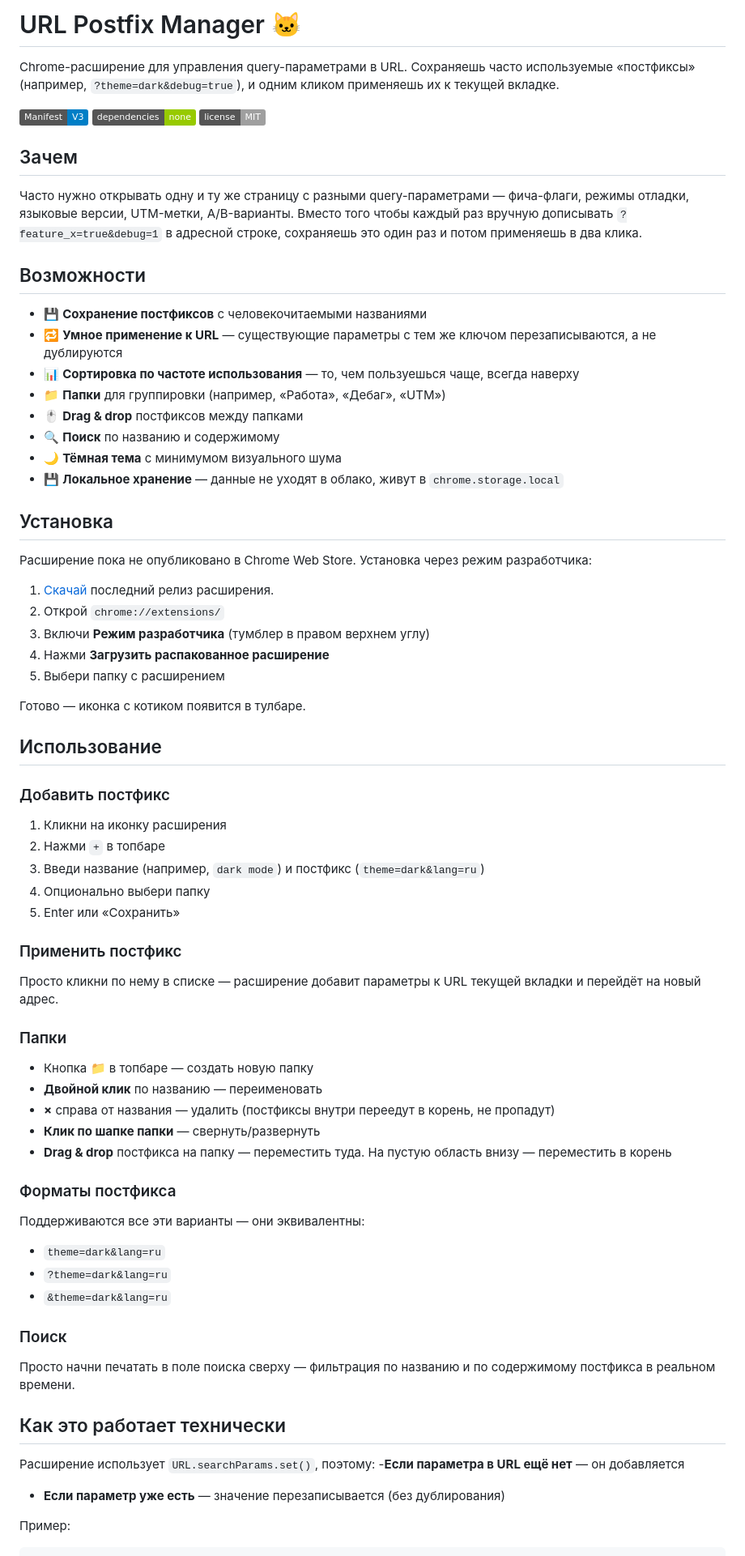
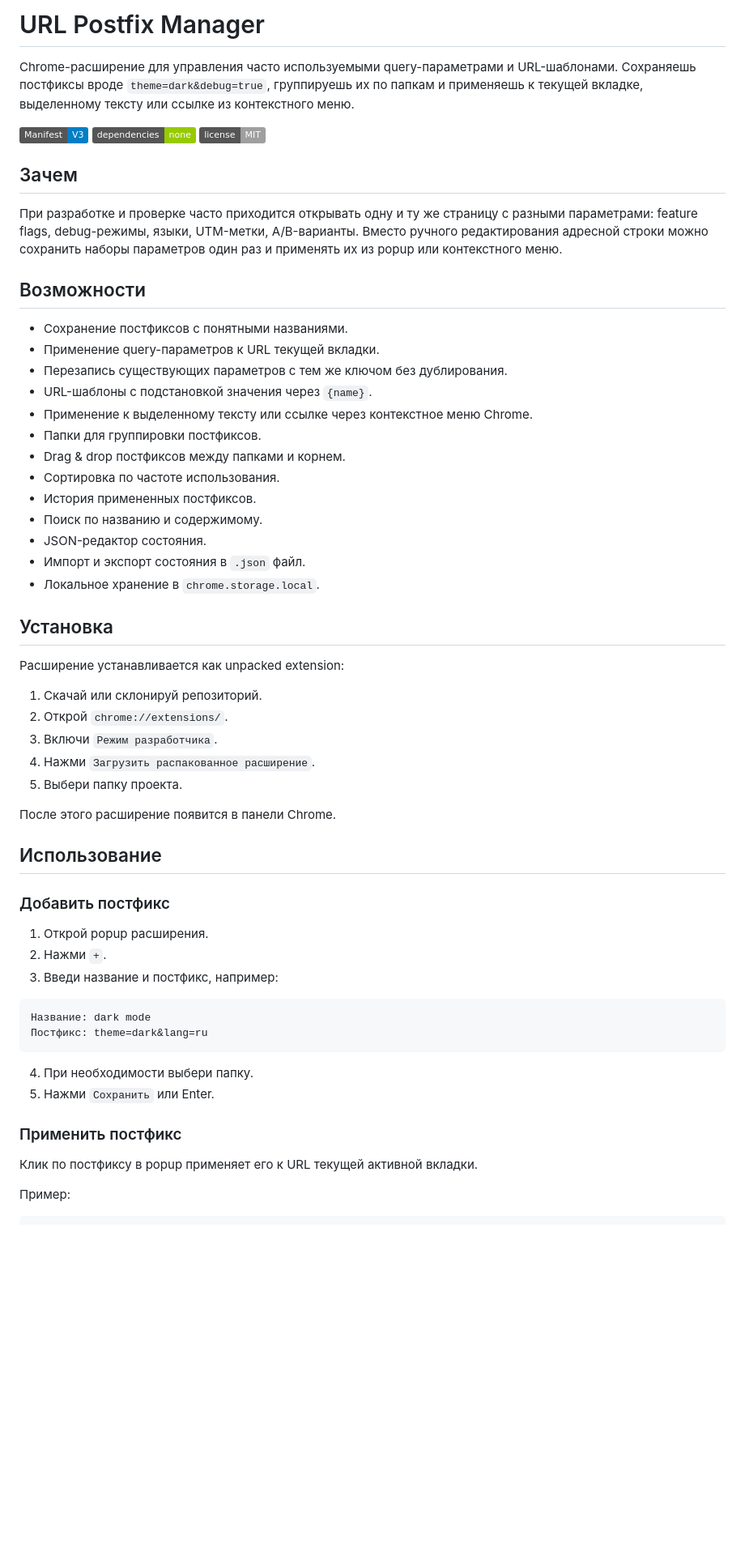
Before and after one commit to ryazantsevilya/url-postfix-extension, a Markdown page: README.md, the part around one of its changes. Shown at 81% size. Drawn GitHub-style; badges without logos; blank space fills up the shorter version.

````diff
--- a/README.md
+++ b/README.md
@@ -1,68 +1,59 @@
-# URL Postfix Manager 🐱
+# URL Postfix Manager
 
-Chrome-расширение для управления query-параметрами в URL. Сохраняешь часто используемые «постфиксы» (например, `?theme=dark&debug=true`), и одним кликом применяешь их к текущей вкладке.
+Chrome-расширение для управления часто используемыми query-параметрами и URL-шаблонами. Сохраняешь постфиксы вроде `theme=dark&debug=true`, группируешь их по папкам и применяешь к текущей вкладке, выделенному тексту или ссылке из контекстного меню.
 
 ![Manifest V3](https://img.shields.io/badge/Manifest-V3-blue) ![No deps](https://img.shields.io/badge/dependencies-none-green) ![License MIT](https://img.shields.io/badge/license-MIT-lightgrey)
 
 ## Зачем
 
-Часто нужно открывать одну и ту же страницу с разными query-параметрами — фича-флаги, режимы отладки, языковые версии, UTM-метки, A/B-варианты. Вместо того чтобы каждый раз вручную дописывать `?feature_x=true&debug=1` в адресной строке, сохраняешь это один раз и потом применяешь в два клика.
+При разработке и проверке часто приходится открывать одну и ту же страницу с разными параметрами: feature flags, debug-режимы, языки, UTM-метки, A/B-варианты. Вместо ручного редактирования адресной строки можно сохранить наборы параметров один раз и применять их из popup или контекстного меню.
 
 ## Возможности
 
-- 💾 **Сохранение постфиксов** с человекочитаемыми названиями
-- 🔁 **Умное применение к URL** — существующие параметры с тем же ключом перезаписываются, а не дублируются
-- 📊 **Сортировка по частоте использования** — то, чем пользуешься чаще, всегда наверху
-- 📁 **Папки** для группировки (например, «Работа», «Дебаг», «UTM»)
-- 🖱️ **Drag & drop** постфиксов между папками
-- 🔍 **Поиск** по названию и содержимому
-- 🌙 **Тёмная тема** с минимумом визуального шума
-- 💾 **Локальное хранение** — данные не уходят в облако, живут в `chrome.storage.local`
+- Сохранение постфиксов с понятными названиями.
+- Применение query-параметров к URL текущей вкладки.
+- Перезапись существующих параметров с тем же ключом без дублирования.
+- URL-шаблоны с подстановкой значения через `{name}`.
+- Применение к выделенному тексту или ссылке через контекстное меню Chrome.
+- Папки для группировки постфиксов.
+- Drag & drop постфиксов между папками и корнем.
+- Сортировка по частоте использования.
+- История примененных постфиксов.
+- Поиск по названию и содержимому.
+- JSON-редактор состояния.
+- Импорт и экспорт состояния в `.json` файл.
+- Локальное хранение в `chrome.storage.local`.
 
 ## Установка
 
-Расширение пока не опубликовано в Chrome Web Store. Установка через режим разработчика:
+Расширение устанавливается как unpacked extension:
 
-1. [Скачай](https://github.com/ryazantsevilya/url-postfix-extension/releases) последний релиз расширения.
-2. Открой `chrome://extensions/`
-3. Включи **Режим разработчика** (тумблер в правом верхнем углу)
-4. Нажми **Загрузить распакованное расширение**
-5. Выбери папку с расширением
+1. Скачай или склонируй репозиторий.
+2. Открой `chrome://extensions/`.
+3. Включи `Режим разработчика`.
+4. Нажми `Загрузить распакованное расширение`.
+5. Выбери папку проекта.
 
-Готово — иконка с котиком появится в тулбаре.
+После этого расширение появится в панели Chrome.
 
 ## Использование
 
 ### Добавить постфикс
-1. Кликни на иконку расширения
-2. Нажми `+` в топбаре
-3. Введи название (например, `dark mode`) и постфикс (`theme=dark&lang=ru`)
-4. Опционально выбери папку
-5. Enter или «Сохранить»
+
+1. Открой popup расширения.
+2. Нажми `+`.
+3. Введи название и постфикс, например:
+
+```text
+Название: dark mode
+Постфикс: theme=dark&lang=ru
+```
+
+4. При необходимости выбери папку.
+5. Нажми `Сохранить` или Enter.
 
 ### Применить постфикс
-Просто кликни по нему в списке — расширение добавит параметры к URL текущей вкладки и перейдёт на новый адрес.
 
-### Папки
-- Кнопка **📁** в топбаре — создать новую папку
-- **Двойной клик** по названию — переименовать
-- **×** справа от названия — удалить (постфиксы внутри переедут в корень, не пропадут)
-- **Клик по шапке папки** — свернуть/развернуть
-- **Drag & drop** постфикса на папку — переместить туда. На пустую область внизу — переместить в корень
-
-### Форматы постфикса
-Поддерживаются все эти варианты — они эквивалентны:
-- `theme=dark&lang=ru`
-- `?theme=dark&lang=ru`
-- `&theme=dark&lang=ru`
-
-### Поиск
-Просто начни печатать в поле поиска сверху — фильтрация по названию и по содержимому постфикса в реальном времени.
-
-## Как это работает технически
-
-Расширение использует `URL.searchParams.set()`, поэтому:
--**Если параметра в URL ещё нет** — он добавляется
-- **Если параметр уже есть** — значение перезаписывается (без дублирования)
+Клик по постфиксу в popup применяет его к URL текущей активной вкладки.
 
 Пример:
````
Also changed, not shown: other parts of README.md (+154 -36 lines).
